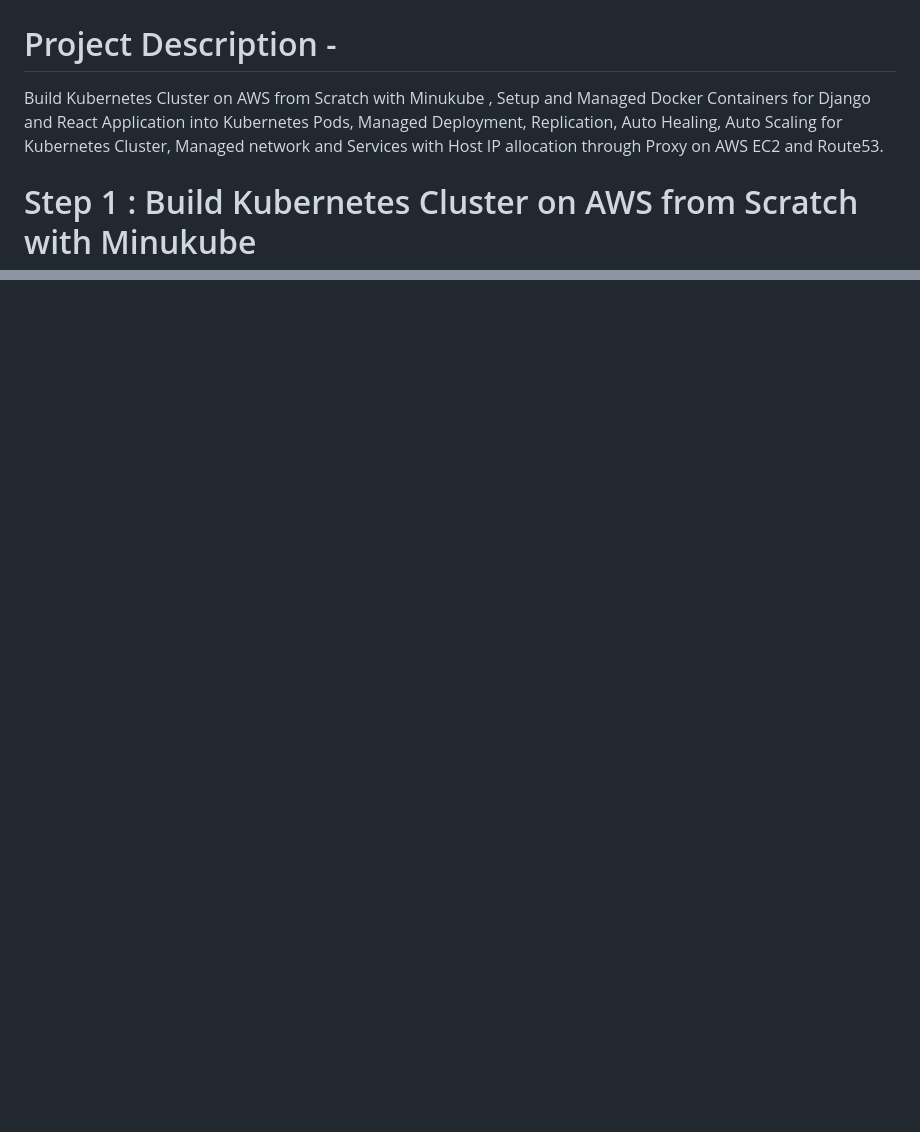
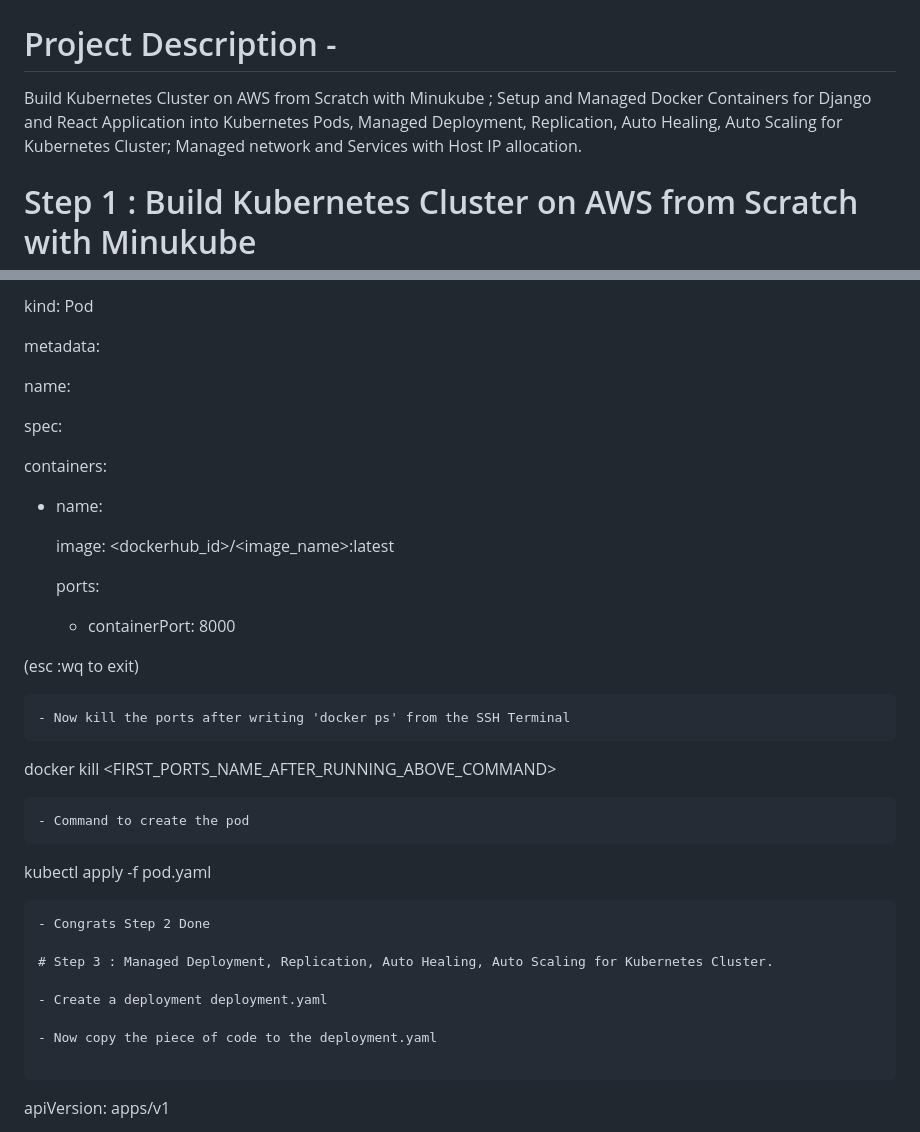
Before and after one commit to arpan-mondal/Learn_Kubernetes_with_Project, a Markdown page: README.md, 2 parts joined by grey strips. Rendered like a GitHub page; blank space fills up the shorter version.

````diff
--- a/README.md
+++ b/README.md
@@ -61,7 +61,7 @@ In this repository you are going to learn about Kubernetes :- What is Kubernetes
 # Kubernetes Project :
 # Project - Automated CI/CD Pipeline for Django and React Application.
 # Project Description -
-  Build Kubernetes Cluster on AWS from Scratch with Minukube , Setup and Managed Docker Containers for Django and React Application into Kubernetes Pods, Managed Deployment, Replication, Auto Healing, Auto Scaling for Kubernetes Cluster, Managed network and Services with Host IP allocation through Proxy on AWS EC2 and Route53.
+  Build Kubernetes Cluster on AWS from Scratch with Minukube ; Setup and Managed Docker Containers for Django and React Application into Kubernetes Pods, Managed Deployment, Replication, Auto Healing, Auto Scaling for Kubernetes Cluster; Managed network and Services with Host IP allocation.
 
  # Step 1 :   Build Kubernetes Cluster on AWS from Scratch with Minukube
  -  Head to AWS EC2
@@ -103,0 +151,41 @@ In this repository you are going to learn about Kubernetes :- What is Kubernetes
+kind: Pod
+
+metadata:
+
+  name: <give a name as you like>
+
+spec:
+
+  containers:
+
+  - name: <container name as you like>
+
+    image: <dockerhub_id>/<image_name>:latest
+
+    ports:
+
+    - containerPort: 8000
+
+
+ (esc :wq to exit)
+
+ ```
+ - Now kill the ports after writing 'docker ps' from the SSH Terminal
+ ```
+ docker kill <FIRST_PORTS_NAME_AFTER_RUNNING_ABOVE_COMMAND>
+```
+- Command to create the pod
+```
+kubectl apply -f pod.yaml
+```
+- Congrats Step 2 Done
+
+# Step 3 : Managed Deployment, Replication, Auto Healing, Auto Scaling for Kubernetes Cluster.
+
+- Create a deployment deployment.yaml
+
+- Now copy the piece of code to the deployment.yaml
+
+```
+apiVersion: apps/v1
+
````
Also changed, not shown: other parts of README.md (+174 -1 lines).
